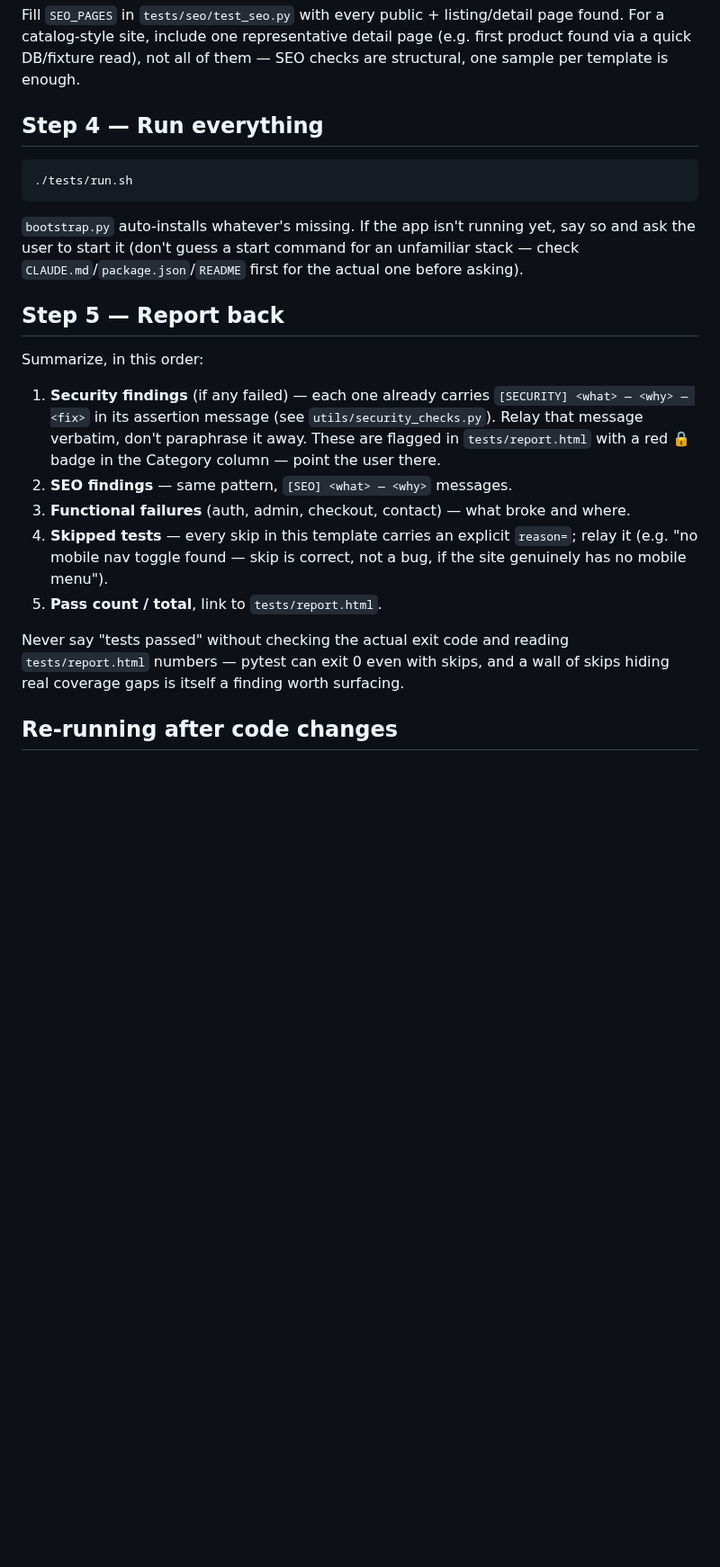
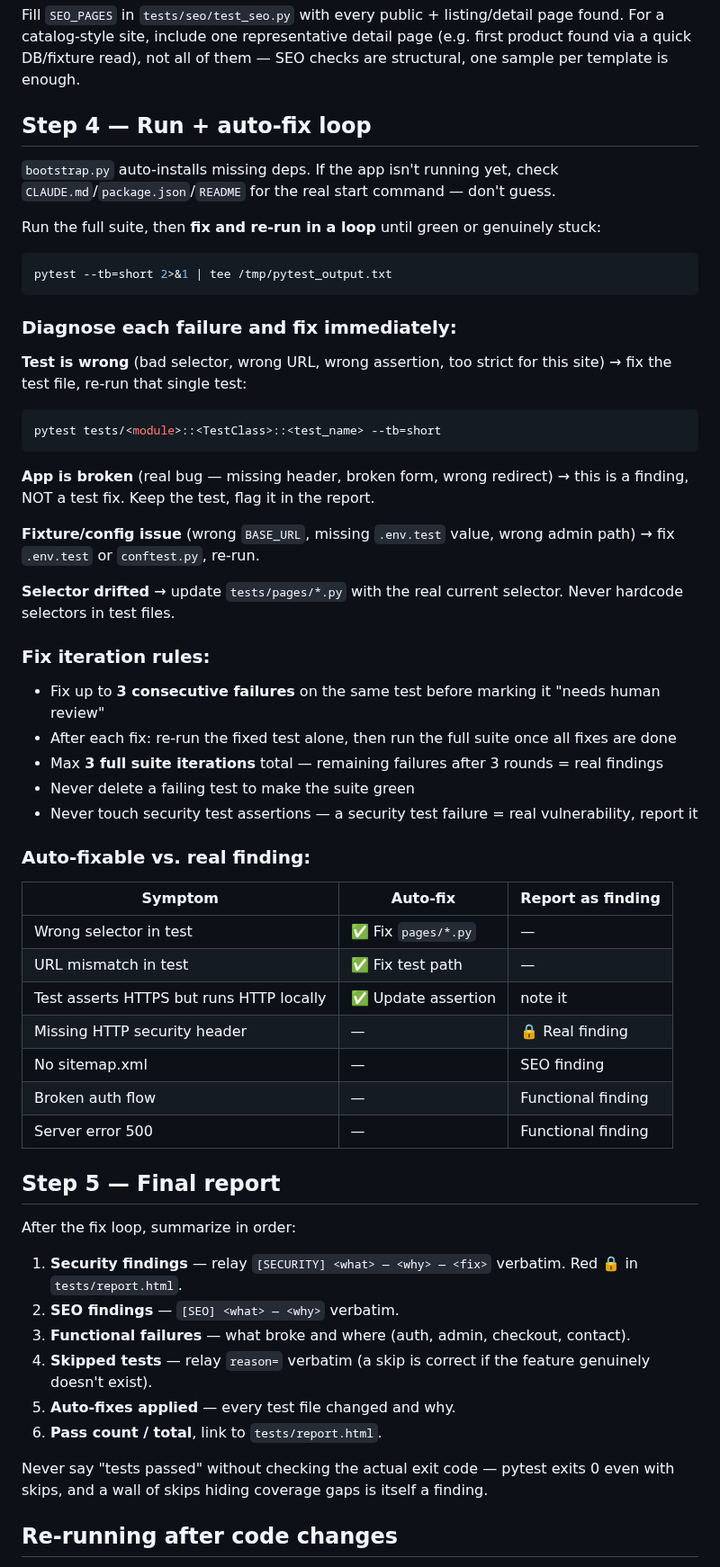
Before and after one commit to Aronbfrt/test-end-to-end, a Markdown page: commands/e2e-audit.md, the part around the change. Shown at 90% size. Rendered like a GitHub page; blank space fills up the shorter version.

Commit message:
feat: auto-fix loop in /e2e-audit — fix failing tests in real-time
After generating tests, runs pytest then fixes each failure immediately:
- Wrong selector/URL in test → fix pages/*.py, re-run
- Real app bug → keep test, report as finding
- Max 3 full suite iterations before declaring stuck
- Never deletes tests to make suite green
- Security test failures always reported as findings

Co-Authored-By: Claude Sonnet 4.6 <noreply@anthropic.com>

````diff
--- a/commands/e2e-audit.md
+++ b/commands/e2e-audit.md
@@ -82,24 +82,61 @@ Adapt `INPUT` per form's actual free-text field. Skip forms with no free-text in
 
 Fill `SEO_PAGES` in `tests/seo/test_seo.py` with every public + listing/detail page found. For a catalog-style site, include one representative detail page (e.g. first product found via a quick DB/fixture read), not all of them — SEO checks are structural, one sample per template is enough.
 
-## Step 4 — Run everything
+## Step 4 — Run + auto-fix loop
+
+`bootstrap.py` auto-installs missing deps. If the app isn't running yet, check `CLAUDE.md`/`package.json`/`README` for the real start command — don't guess.
+
+Run the full suite, then **fix and re-run in a loop** until green or genuinely stuck:
 
 ```bash
-./tests/run.sh
+pytest --tb=short 2>&1 | tee /tmp/pytest_output.txt
 ```
-`bootstrap.py` auto-installs whatever's missing. If the app isn't running yet, say so and ask the user to start it (don't guess a start command for an unfamiliar stack — check `CLAUDE.md`/`package.json`/`README` first for the actual one before asking).
 
-## Step 5 — Report back
+### Diagnose each failure and fix immediately:
 
-Summarize, in this order:
+**Test is wrong** (bad selector, wrong URL, wrong assertion, too strict for this site) → fix the test file, re-run that single test:
+```bash
+pytest tests/<module>::<TestClass>::<test_name> --tb=short
+```
 
-1. **Security findings** (if any failed) — each one already carries `[SECURITY] <what> — <why> — <fix>` in its assertion message (see `utils/security_checks.py`). Relay that message verbatim, don't paraphrase it away. These are flagged in `tests/report.html` with a red 🔒 badge in the Category column — point the user there.
-2. **SEO findings** — same pattern, `[SEO] <what> — <why>` messages.
-3. **Functional failures** (auth, admin, checkout, contact) — what broke and where.
-4. **Skipped tests** — every skip in this template carries an explicit `reason=`; relay it (e.g. "no mobile nav toggle found — skip is correct, not a bug, if the site genuinely has no mobile menu").
-5. **Pass count / total**, link to `tests/report.html`.
+**App is broken** (real bug — missing header, broken form, wrong redirect) → this is a finding, NOT a test fix. Keep the test, flag it in the report.
 
-Never say "tests passed" without checking the actual exit code and reading `tests/report.html` numbers — pytest can exit 0 even with skips, and a wall of skips hiding real coverage gaps is itself a finding worth surfacing.
+**Fixture/config issue** (wrong `BASE_URL`, missing `.env.test` value, wrong admin path) → fix `.env.test` or `conftest.py`, re-run.
+
+**Selector drifted** → update `tests/pages/*.py` with the real current selector. Never hardcode selectors in test files.
+
+### Fix iteration rules:
+
+- Fix up to **3 consecutive failures** on the same test before marking it "needs human review"
+- After each fix: re-run the fixed test alone, then run the full suite once all fixes are done
+- Max **3 full suite iterations** total — remaining failures after 3 rounds = real findings
+- Never delete a failing test to make the suite green
+- Never touch security test assertions — a security test failure = real vulnerability, report it
+
+### Auto-fixable vs. real finding:
+
+| Symptom | Auto-fix | Report as finding |
+|---|---|---|
+| Wrong selector in test | ✅ Fix `pages/*.py` | — |
+| URL mismatch in test | ✅ Fix test path | — |
+| Test asserts HTTPS but runs HTTP locally | ✅ Update assertion | note it |
+| Missing HTTP security header | — | 🔒 Real finding |
+| No sitemap.xml | — | SEO finding |
+| Broken auth flow | — | Functional finding |
+| Server error 500 | — | Functional finding |
+
+## Step 5 — Final report
+
+After the fix loop, summarize in order:
+
+1. **Security findings** — relay `[SECURITY] <what> — <why> — <fix>` verbatim. Red 🔒 in `tests/report.html`.
+2. **SEO findings** — `[SEO] <what> — <why>` verbatim.
+3. **Functional failures** — what broke and where (auth, admin, checkout, contact).
+4. **Skipped tests** — relay `reason=` verbatim (a skip is correct if the feature genuinely doesn't exist).
+5. **Auto-fixes applied** — every test file changed and why.
+6. **Pass count / total**, link to `tests/report.html`.
+
+Never say "tests passed" without checking the actual exit code — pytest exits 0 even with skips, and a wall of skips hiding coverage gaps is itself a finding.
 
 ## Re-running after code changes
 
````
